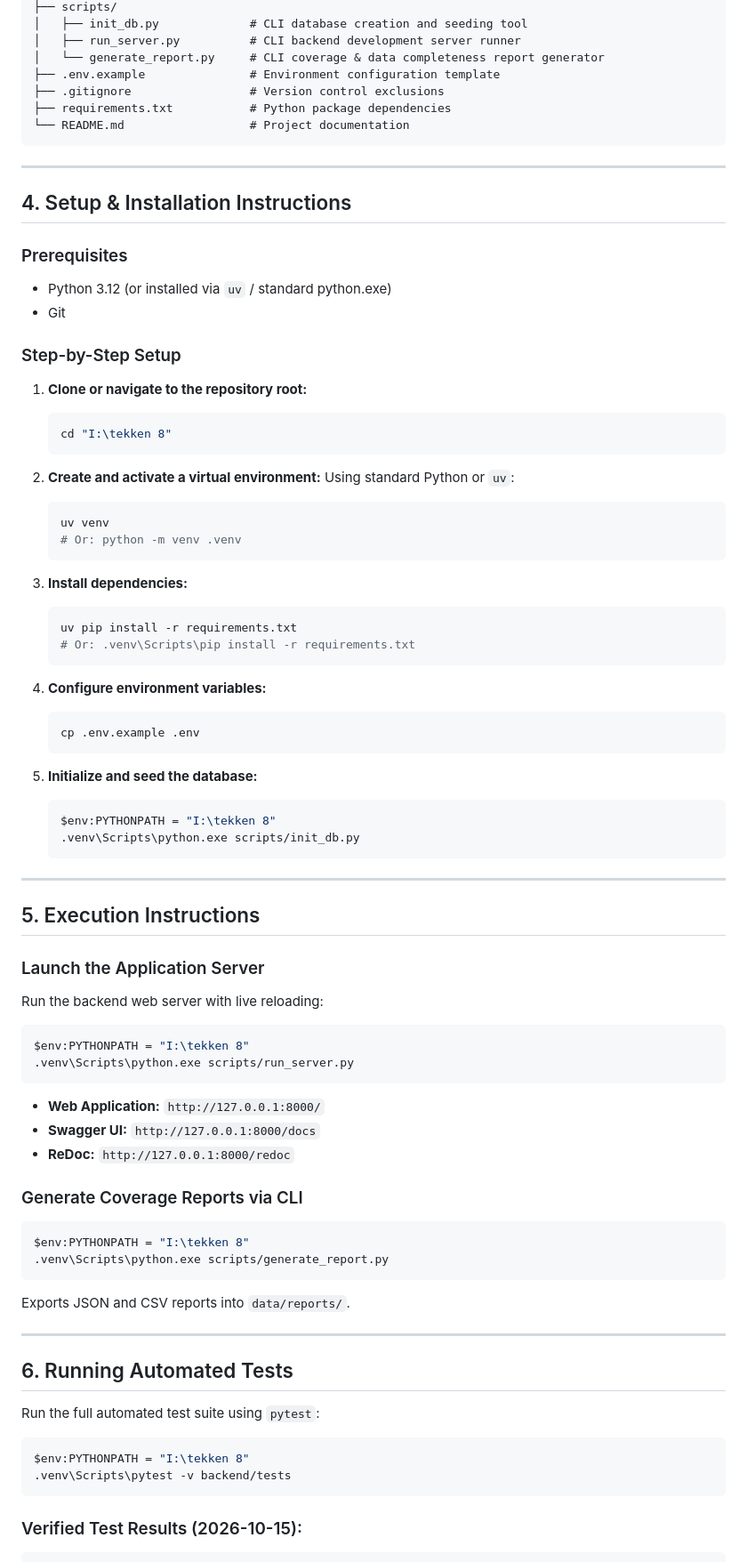
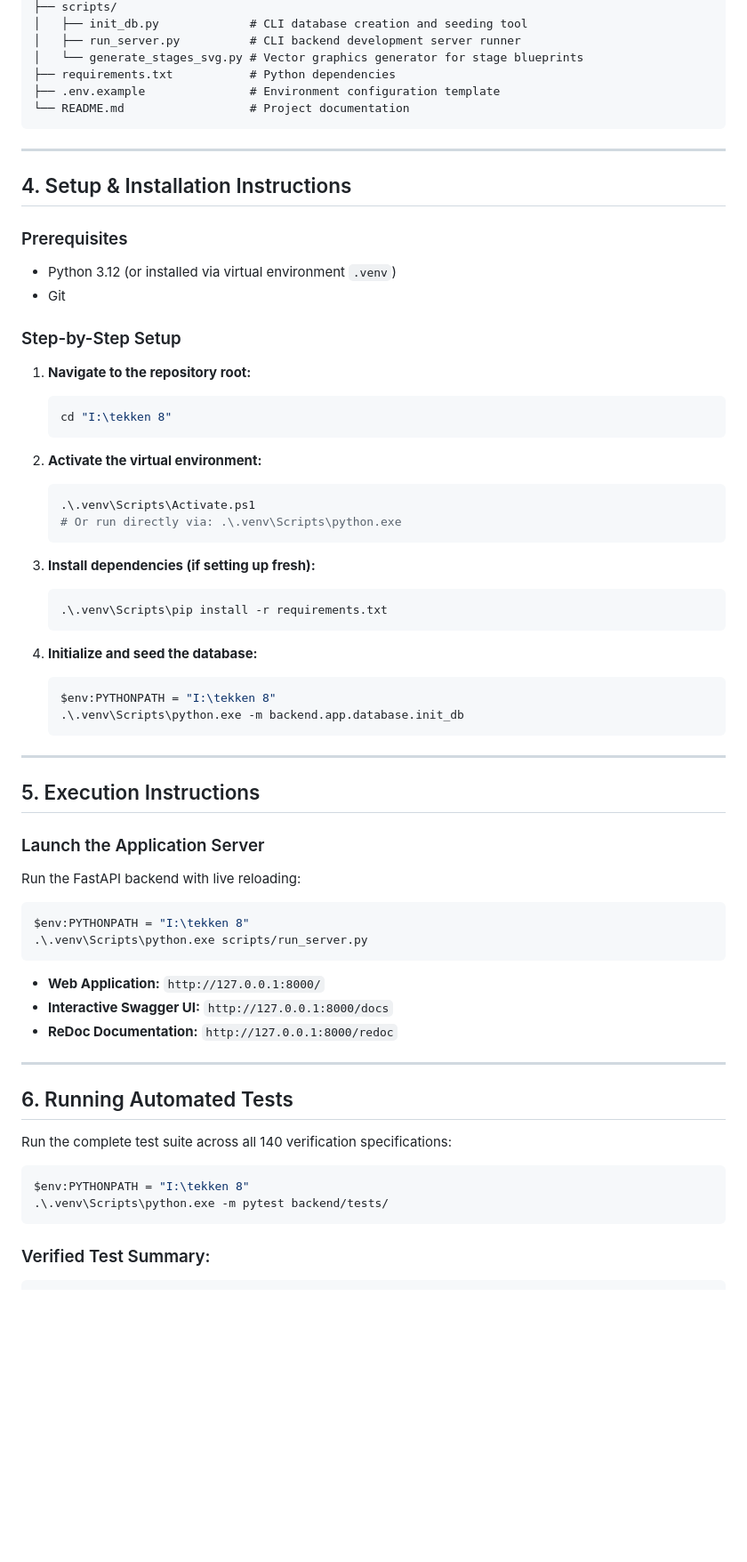
Before and after one commit to asadchaudhary27/tekken-8-movepedia, a Markdown page: README.md, the part around one of its changes. Shown at 89% size. Rendered like a GitHub page; blank space fills up the shorter version.

````diff
--- a/README.md
+++ b/README.md
@@ -69,10 +65,9 @@ tekken 8/
 ├── scripts/
 │   ├── init_db.py             # CLI database creation and seeding tool
 │   ├── run_server.py          # CLI backend development server runner
-│   └── generate_report.py     # CLI coverage & data completeness report generator
+│   └── generate_stages_svg.py # Vector graphics generator for stage blueprints
+├── requirements.txt           # Python dependencies
 ├── .env.example               # Environment configuration template
-├── .gitignore                 # Version control exclusions
-├── requirements.txt           # Python package dependencies
 └── README.md                  # Project documentation
 ```
 
@@ -81,38 +76,31 @@ tekken 8/
 ## 4. Setup & Installation Instructions
 
 ### Prerequisites
-- Python 3.12 (or installed via `uv` / standard python.exe)
+- Python 3.12 (or installed via virtual environment `.venv`)
 - Git
 
 ### Step-by-Step Setup
 
-1. **Clone or navigate to the repository root:**
+1. **Navigate to the repository root:**
    ```bash
    cd "I:\tekken 8"
    ```
 
-2. **Create and activate a virtual environment:**
-   Using standard Python or `uv`:
-   ```bash
-   uv venv
-   # Or: python -m venv .venv
+2. **Activate the virtual environment:**
+   ```powershell
+   .\.venv\Scripts\Activate.ps1
+   # Or run directly via: .\.venv\Scripts\python.exe
    ```
 
-3. **Install dependencies:**
+3. **Install dependencies (if setting up fresh):**
    ```bash
-   uv pip install -r requirements.txt
-   # Or: .venv\Scripts\pip install -r requirements.txt
+   .\.venv\Scripts\pip install -r requirements.txt
    ```
 
-4. **Configure environment variables:**
-   ```bash
-   cp .env.example .env
-   ```
-
-5. **Initialize and seed the database:**
-   ```bash
+4. **Initialize and seed the database:**
+   ```powershell
    $env:PYTHONPATH = "I:\tekken 8"
-   .venv\Scripts\python.exe scripts/init_db.py
+   .\.venv\Scripts\python.exe -m backend.app.database.init_db
    ```
 
 ---
@@ -120,31 +108,24 @@ tekken 8/
 ## 5. Execution Instructions
 
 ### Launch the Application Server
-Run the backend web server with live reloading:
-```bash
+Run the FastAPI backend with live reloading:
+```powershell
 $env:PYTHONPATH = "I:\tekken 8"
-.venv\Scripts\python.exe scripts/run_server.py
+.\.venv\Scripts\python.exe scripts/run_server.py
 ```
 - **Web Application:** `http://127.0.0.1:8000/`
-- **Swagger UI:** `http://127.0.0.1:8000/docs`
-- **ReDoc:** `http://127.0.0.1:8000/redoc`
-
-### Generate Coverage Reports via CLI
-```bash
-$env:PYTHONPATH = "I:\tekken 8"
-.venv\Scripts\python.exe scripts/generate_report.py
-```
-Exports JSON and CSV reports into `data/reports/`.
+- **Interactive Swagger UI:** `http://127.0.0.1:8000/docs`
+- **ReDoc Documentation:** `http://127.0.0.1:8000/redoc`
 
 ---
 
 ## 6. Running Automated Tests
 
-Run the full automated test suite using `pytest`:
-```bash
+Run the complete test suite across all 140 verification specifications:
+```powershell
 $env:PYTHONPATH = "I:\tekken 8"
-.venv\Scripts\pytest -v backend/tests
+.\.venv\Scripts\python.exe -m pytest backend/tests/
 ```
 
-### Verified Test Results (2026-10-15):
+### Verified Test Summary:
 ```
````
Also changed, not shown: other parts of README.md (+70 -62 lines).
